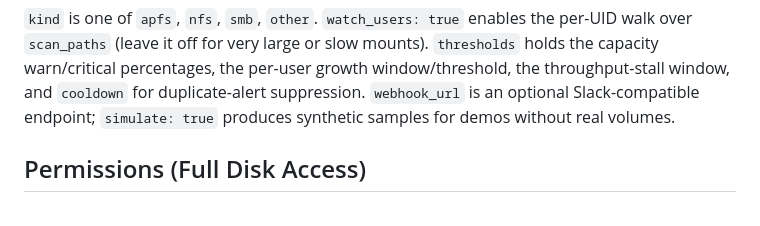
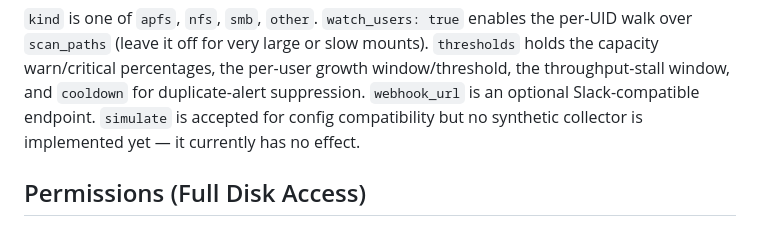
Before and after one commit to TroyDixon/macOS_FSMetrics, a Markdown page: README.md, the part around the change. Rendered like a GitHub page.

```diff
--- a/README.md
+++ b/README.md
@@ -197,8 +197,8 @@ the per-UID walk over `scan_paths` (leave it off for very large or slow
 mounts). `thresholds` holds the capacity warn/critical percentages, the
 per-user growth window/threshold, the throughput-stall window, and `cooldown`
 for duplicate-alert suppression. `webhook_url` is an optional Slack-compatible
-endpoint; `simulate: true` produces synthetic samples for demos without real
-volumes.
+endpoint. `simulate` is accepted for config compatibility but no synthetic
+collector is implemented yet — it currently has no effect.
 
 ## Permissions (Full Disk Access)
 
```
Also changed, not shown: docs/REQUIREMENTS_FEASIBILITY.md (added, +319 -0 lines).
